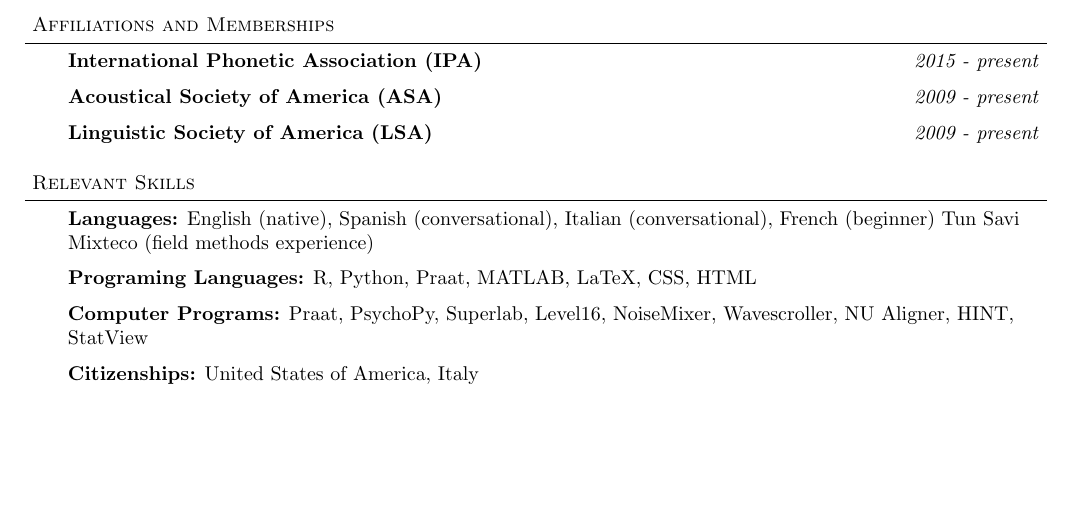
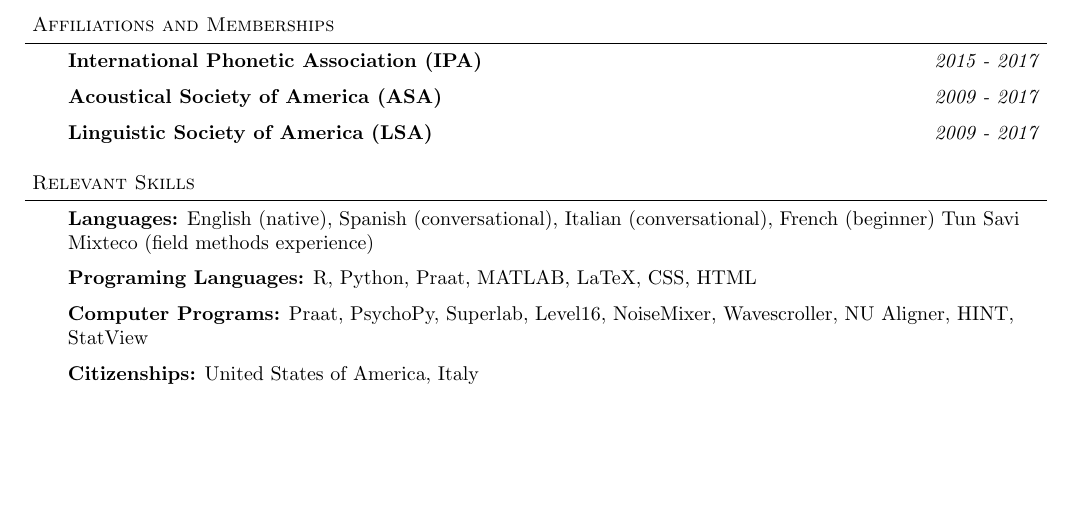
Before and after one commit to pagepiccinini/cv, a LaTeX CV (CV-PagePiccinini.tex): part of page 6 of 6, cut so that both start at the same text. Compiled offline with pdfLaTeX.

Commit message:
Update end dates of affiliations.

```diff
--- a/CV-PagePiccinini.tex
+++ b/CV-PagePiccinini.tex
@@ -593,13 +593,13 @@ of code-switching\\
 \begin{body}
 	\vspace{14pt}
 
-	\textbf{International Phonetic Association (IPA)} \hfill{} \emph{2015 - present}\\
+	\textbf{International Phonetic Association (IPA)} \hfill{} \emph{2015 - 2017}\\
 	\medskip
 
-	\textbf{Acoustical Society of America (ASA)} \hfill{} \emph{2009 - present}\\
+	\textbf{Acoustical Society of America (ASA)} \hfill{} \emph{2009 - 2017}\\
 	\medskip
 
-	\textbf{Linguistic Society of America (LSA)} \hfill{} \emph{2009 - present}\\
+	\textbf{Linguistic Society of America (LSA)} \hfill{} \emph{2009 - 2017}\\
 	\medskip
 
 \end{body}
```
